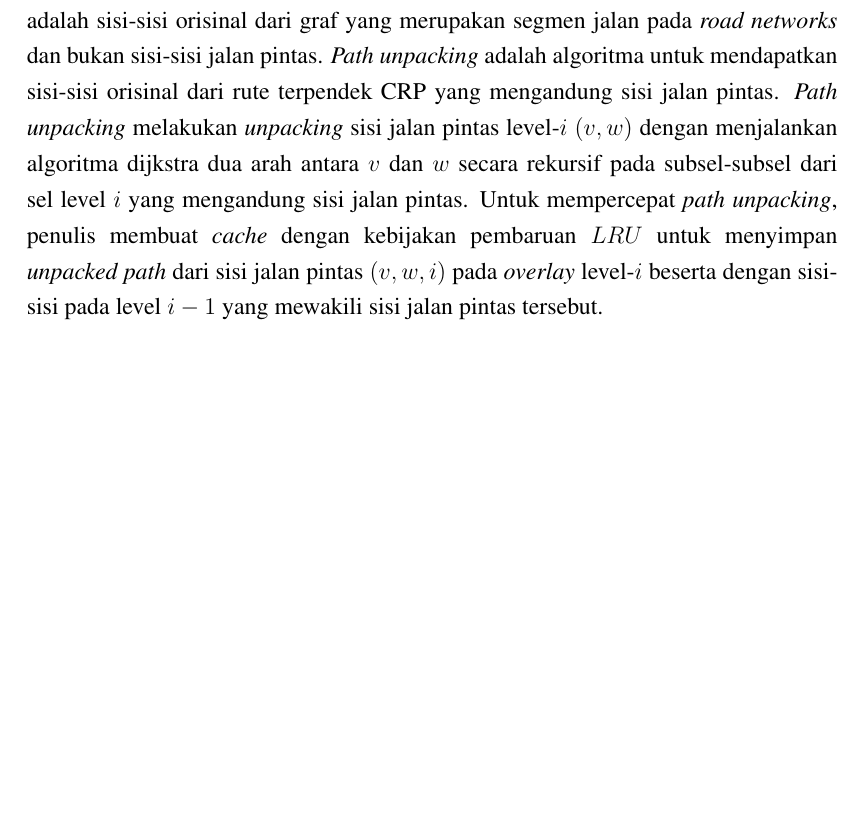
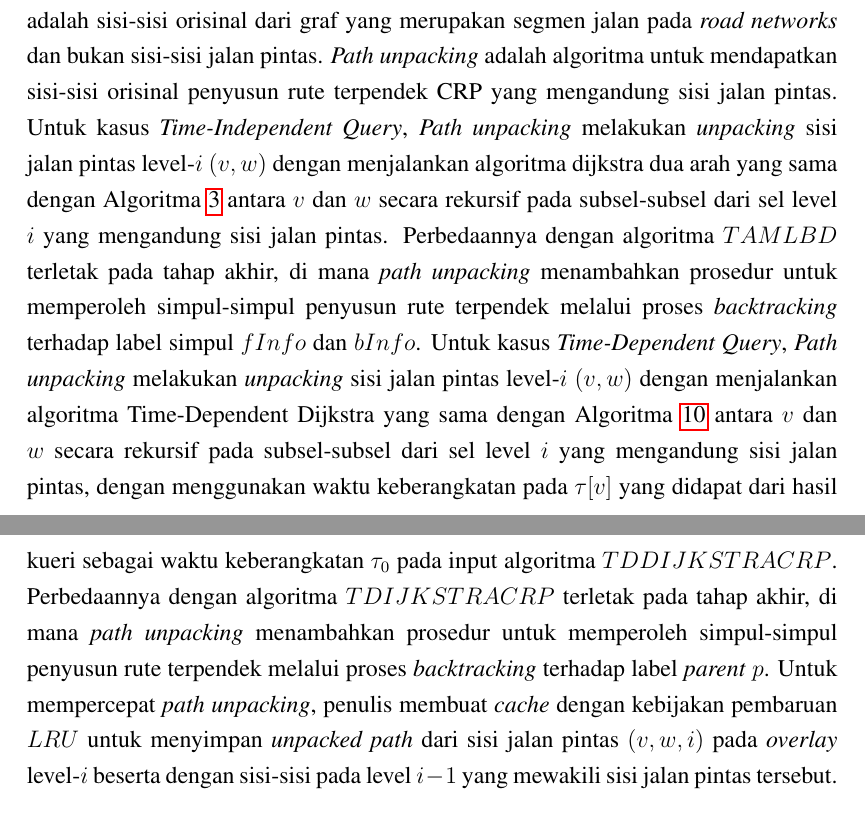
Before and after one commit to lintang-b-s/skripsi, a LaTeX thesis (LAPORAN_SKRIPSI.tex, which reads BAB_SKRIPSI/BAB3/1_TIME_DEPENDENT_CUSTOMIZABLE_ROUTE_PLANNING_.tex): part of page 55 of 88 before the commit and two parts of pages 55 and 58 of 89 after it, the two joined at a grey line, cut so that both start at the same text, the shorter picture padded with empty space. Compiled offline with pdfLaTeX.

Commit message:
update path unpacking section

```diff
--- a/BAB_SKRIPSI/BAB3/1_TIME_DEPENDENT_CUSTOMIZABLE_ROUTE_PLANNING_.tex
+++ b/BAB_SKRIPSI/BAB3/1_TIME_DEPENDENT_CUSTOMIZABLE_ROUTE_PLANNING_.tex
@@ -684,4 +684,4 @@ Algoritma kueri pada Time-Dependent Customizable Route Planning hampir sama deng
 
 \subsection{Path Unpacking}
 \label{subsec:tdcrp-path-unpacking}
-Rute terpendek yang didapat dari algoritma CRP mungkin memiliki banyak sisi jalan pintas. Padahal dalam aplikasi navigasi, rute yang ditampilkan di peta adalah sisi-sisi orisinal dari graf yang merupakan segmen jalan pada \textit{road networks} dan bukan sisi-sisi jalan pintas. \textit{Path unpacking} adalah algoritma untuk mendapatkan sisi-sisi orisinal dari rute terpendek CRP yang mengandung sisi jalan pintas. \textit{Path unpacking} melakukan \textit{unpacking} sisi jalan pintas level-$i$ $(v,w)$ dengan menjalankan algoritma dijkstra dua arah antara $v$ dan $w$ secara rekursif pada subsel-subsel dari sel level $i$ yang mengandung sisi jalan pintas. Untuk mempercepat \textit{path unpacking}, penulis membuat \textit{cache} dengan kebijakan pembaruan $LRU$ untuk menyimpan \textit{unpacked path} dari sisi jalan pintas $(v,w,i)$ pada \textit{overlay} level-$i$ beserta dengan sisi-sisi pada level $i-1$ yang mewakili sisi jalan pintas tersebut.
+Rute terpendek yang didapat dari algoritma CRP mungkin memiliki banyak sisi jalan pintas. Padahal dalam aplikasi navigasi, rute yang ditampilkan di peta adalah sisi-sisi orisinal dari graf yang merupakan segmen jalan pada \textit{road networks} dan bukan sisi-sisi jalan pintas. \textit{Path unpacking} adalah algoritma untuk mendapatkan sisi-sisi orisinal penyusun rute terpendek CRP yang mengandung sisi jalan pintas. Untuk kasus \textit{Time-Independent Query}, \textit{Path unpacking} melakukan \textit{unpacking} sisi jalan pintas level-$i$ $(v,w)$ dengan menjalankan algoritma dijkstra dua arah yang sama dengan Algoritma~\ref{alg:crp-tamlbd} antara $v$ dan $w$ secara rekursif pada subsel-subsel dari sel level $i$ yang mengandung sisi jalan pintas. Perbedaannya dengan algoritma $TAMLBD$ terletak pada tahap akhir, di mana \textit{path unpacking} menambahkan prosedur untuk memperoleh simpul-simpul penyusun rute terpendek melalui proses \textit{backtracking} terhadap label simpul $fInfo$ dan $bInfo$. Untuk kasus \textit{Time-Dependent Query}, \textit{Path unpacking} melakukan \textit{unpacking} sisi jalan pintas level-$i$ $(v,w)$ dengan menjalankan algoritma Time-Dependent Dijkstra yang sama dengan Algoritma~\ref{alg:td-dijkstra-crp} antara $v$ dan $w$ secara rekursif pada subsel-subsel dari sel level $i$ yang mengandung sisi jalan pintas, dengan menggunakan waktu keberangkatan pada $\tau[v]$ yang didapat dari hasil kueri sebagai waktu keberangkatan $\tau_0$ pada input algoritma $TDDIJKSTRACRP$. Perbedaannya dengan algoritma $TDIJKSTRACRP$ terletak pada tahap akhir, di mana \textit{path unpacking} menambahkan prosedur untuk memperoleh simpul-simpul penyusun rute terpendek melalui proses \textit{backtracking} terhadap label \textit{parent} $p$. Untuk mempercepat \textit{path unpacking}, penulis membuat \textit{cache} dengan kebijakan pembaruan $LRU$ untuk menyimpan \textit{unpacked path} dari sisi jalan pintas $(v,w,i)$ pada \textit{overlay} level-$i$ beserta dengan sisi-sisi pada level $i-1$ yang mewakili sisi jalan pintas tersebut.
```
